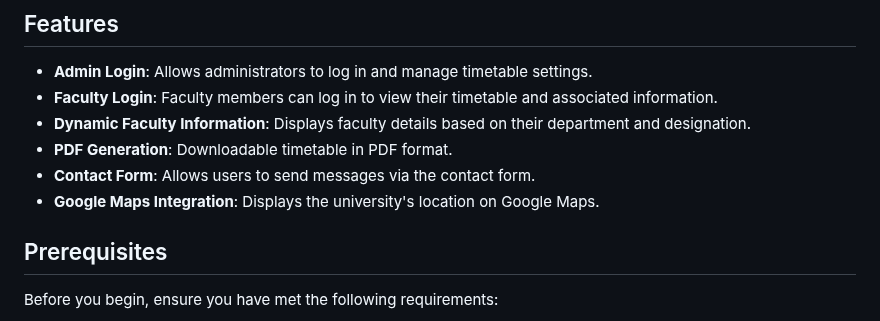
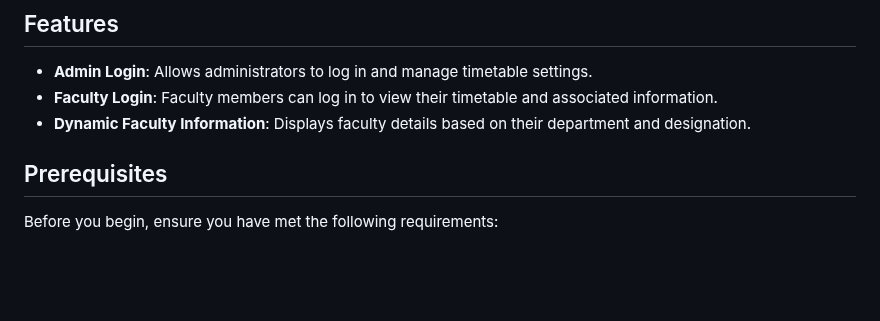
Before and after one commit to HmueGyi/Time-Table-Management-System, a Markdown page: README.md, the part around the change. Drawn GitHub-style; blank space fills up the shorter version.

```diff
--- a/README.md
+++ b/README.md
@@ -8,9 +8,6 @@ The TimeTable Management System is a web-based platform designed to allow admini
 - **Admin Login**: Allows administrators to log in and manage timetable settings.
 - **Faculty Login**: Faculty members can log in to view their timetable and associated information.
 - **Dynamic Faculty Information**: Displays faculty details based on their department and designation.
-- **PDF Generation**: Downloadable timetable in PDF format.
-- **Contact Form**: Allows users to send messages via the contact form.
-- **Google Maps Integration**: Displays the university's location on Google Maps.
 
 ## Prerequisites
 
```
